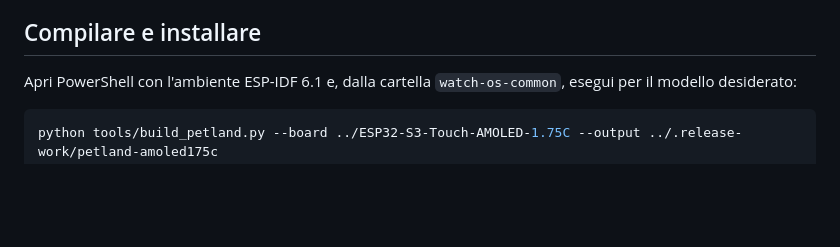
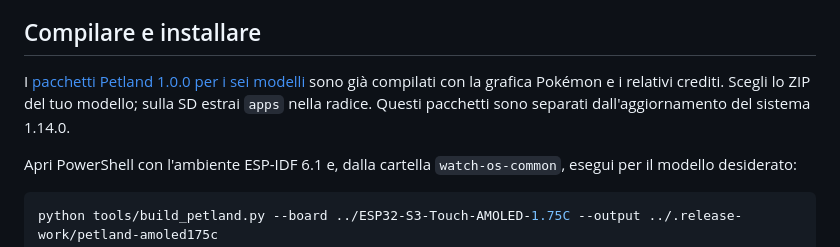
Before and after one commit to matteo-forcinito/watch-os-common, a Markdown page: petland/README.md, the part around the change. Drawn GitHub-style; blank space fills up the shorter version.

```diff
--- a/petland/README.md
+++ b/petland/README.md
@@ -78,6 +78,11 @@ prepara il ritorno al launcher anche in caso di riavvio inatteso.
 
 ## Compilare e installare
 
+I [pacchetti Petland 1.0.0 per i sei modelli](https://github.com/matteo-forcinito/watch-firmware-releases/releases/tag/petland-v1.0.0)
+sono già compilati con la grafica Pokémon e i relativi crediti. Scegli
+lo ZIP del tuo modello; sulla SD estrai `apps` nella radice. Questi pacchetti
+sono separati dall'aggiornamento del sistema 1.14.0.
+
 Apri PowerShell con l'ambiente ESP-IDF 6.1 e, dalla cartella
 `watch-os-common`, esegui per il modello desiderato:
 
```
Also changed, not shown: docs/ORBI-PETS-ROADMAP.md (+5 -0 lines), docs/POKEMON-INTEGRAZIONE.md (added, +193 -0 lines).
